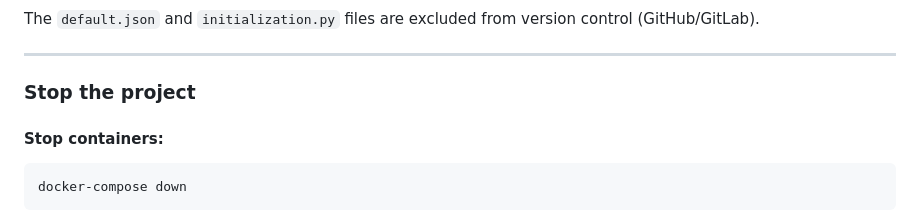
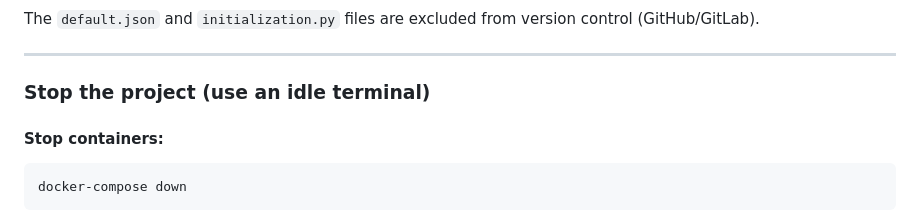
Before and after one commit to CharalamposTsigkrilas/PhD-django, a Markdown page: README.MD, the part around the change. Drawn GitHub-style.

```diff
--- a/README.MD
+++ b/README.MD
@@ -246,7 +246,7 @@ The `default.json` and `initialization.py` files are excluded from version contr
 
 ---
 
-### Stop the project
+### Stop the project (use an idle terminal)
 
 #### Stop containers:
 
```
